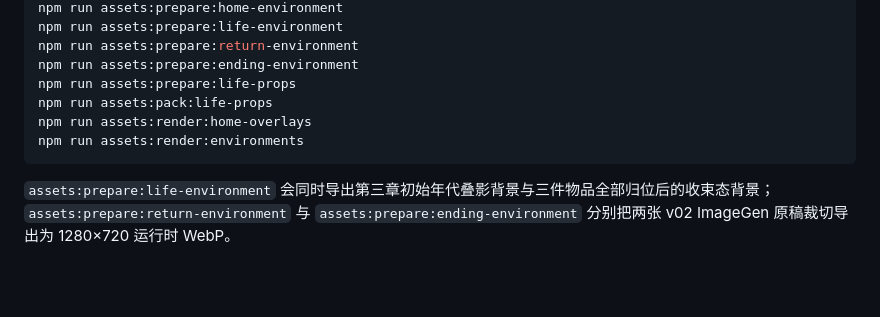
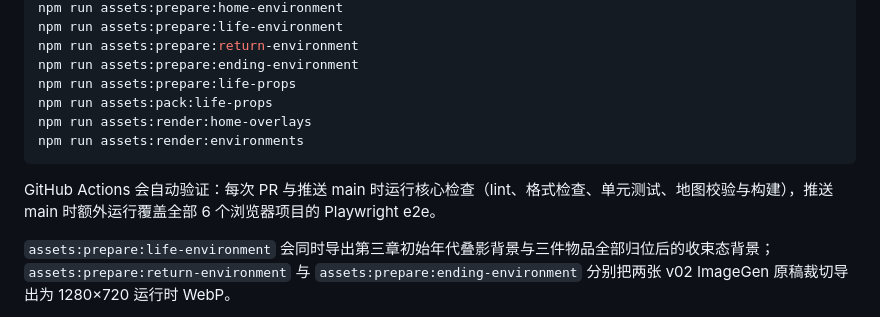
Before and after one commit to A-Words/the-erasure-of-me, a Markdown page: README.md, the part around the change. Rendered like a GitHub page; blank space fills up the shorter version.

Commit message:
docs: document GitHub Actions CI and e2e verification

````diff
--- a/README.md
+++ b/README.md
@@ -65,6 +65,8 @@ npm run assets:render:home-overlays
 npm run assets:render:environments
 ```
 
+GitHub Actions 会自动验证：每次 PR 与推送 main 时运行核心检查（lint、格式检查、单元测试、地图校验与构建），推送 main 时额外运行覆盖全部 6 个浏览器项目的 Playwright e2e。
+
 `assets:prepare:life-environment` 会同时导出第三章初始年代叠影背景与三件物品全部归位后的收束态背景；`assets:prepare:return-environment` 与 `assets:prepare:ending-environment` 分别把两张 v02 ImageGen 原稿裁切导出为 1280×720 运行时 WebP。
 
 临时地图实体编辑器只在 Vite 开发服务器中启用。运行 `npm run dev` 后访问 `/?editor=1`，可在画布上拖动家具、交互物和碰撞矩形，或在右侧面板输入精确坐标；碰撞支持新增、删除、语义 ID 与类型编辑、宽高与角度输入、右下角手柄缩放和上方圆点旋转，旋转值按 Tiled 的左上角原点与顺时针角度保存。碰撞 ID 必须使用当前章节的 `collision.<章节>.<英文 snake_case 名称>`，临时名、重复名和错误类型无法保存；重命名会同步家具的 `collisionId`。默认会让家具联动关联碰撞、交互热点联动对应图像。编辑器与 DEBUG 面板都可拖动标题栏移动，标题栏获得焦点后也可用方向键移动。点击“保存到地图文件”会直接覆盖当前章节的 `public/assets/data/map.*.json`，保存后应刷新页面并运行 `npm run validate:maps`。该入口和写文件接口都不会进入生产构建。
````
Also changed, not shown: AGENTS.md (+9 -0 lines).
